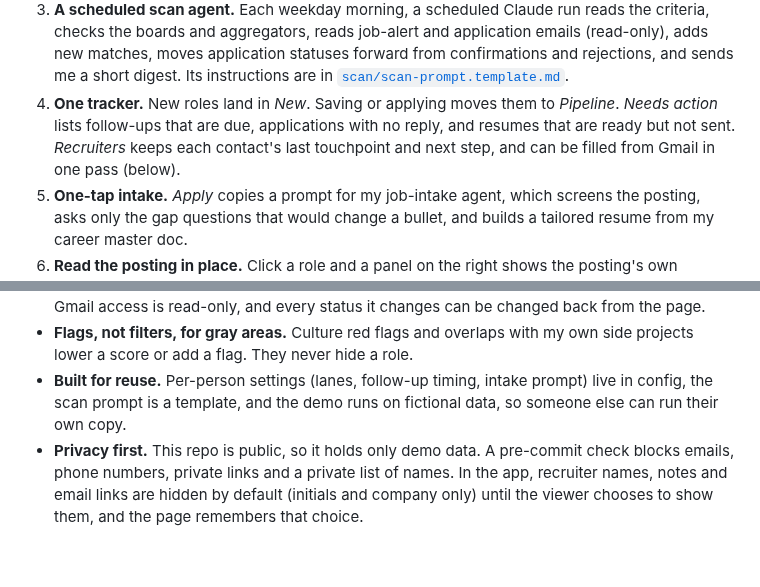
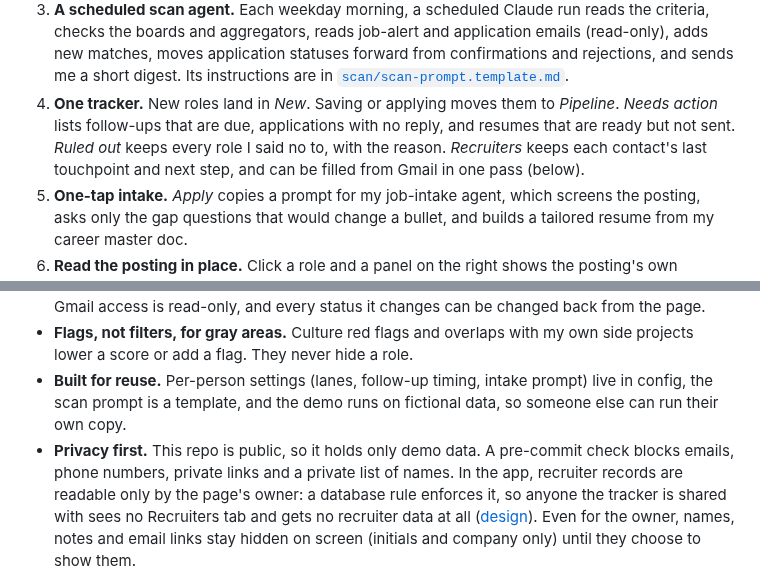
Before and after one commit to holroydchase-afk/Role-Radar, a Markdown page: README.md, 2 parts joined by grey strips. GitHub-like rendering; blank space fills up the shorter version.

```diff
--- a/README.md
+++ b/README.md
@@ -38,7 +38,7 @@ flowchart LR
 1. **Criteria as code.** Everything I'm looking for lives in one YAML file ([`criteria.yaml`](criteria.yaml)). It sets sector weights, title and location gates, comp floors, culture red flags, hard excludes, and how many roles from each sector can appear in one digest. I edit it on the Criteria tab, and the next scan follows it.
 2. **A transparent score.** Every role gets 0 to 100 from one formula, and each card shows how its score was reached (`45 sector + 35 experience + 10 comp = 90`). The rules live in [`src/scoring.js`](src/scoring.js) and are pinned down by tests, so the page, the tests and the scan's instructions agree.
 3. **A scheduled scan agent.** Each weekday morning, a scheduled Claude run reads the criteria, checks the boards and aggregators, reads job-alert and application emails (read-only), adds new matches, moves application statuses forward from confirmations and rejections, and sends me a short digest. Its instructions are in [`scan/scan-prompt.template.md`](scan/scan-prompt.template.md).
-4. **One tracker.** New roles land in *New*. Saving or applying moves them to *Pipeline*. *Needs action* lists follow-ups that are due, applications with no reply, and resumes that are ready but not sent. *Recruiters* keeps each contact's last touchpoint and next step, and can be filled from Gmail in one pass (below).
+4. **One tracker.** New roles land in *New*. Saving or applying moves them to *Pipeline*. *Needs action* lists follow-ups that are due, applications with no reply, and resumes that are ready but not sent. *Ruled out* keeps every role I said no to, with the reason. *Recruiters* keeps each contact's last touchpoint and next step, and can be filled from Gmail in one pass (below).
 5. **One-tap intake.** *Apply* copies a prompt for my job-intake agent, which screens the posting, asks only the gap questions that would change a bullet, and builds a tailored resume from my career master doc.
 6. **Read the posting in place.** Click a role and a panel on the right shows the posting's own description, word for word, loaded straight from the company's public Greenhouse, Ashby or Lever board. It costs no AI tokens and nothing is saved; roles from other sources get an *Open posting* link instead. On a phone it opens as a full-screen sheet. The logic lives in [`src/posting.js`](src/posting.js).
 
@@ -73,7 +89,7 @@ On first run, *Import from Gmail* reads your inbox through Claude's Gmail connec
 - **Read-only by default.** The scan never applies, never sends email and never contacts anyone. Gmail access is read-only, and every status it changes can be changed back from the page.
 - **Flags, not filters, for gray areas.** Culture red flags and overlaps with my own side projects lower a score or add a flag. They never hide a role.
 - **Built for reuse.** Per-person settings (lanes, follow-up timing, intake prompt) live in config, the scan prompt is a template, and the demo runs on fictional data, so someone else can run their own copy.
-- **Privacy first.** This repo is public, so it holds only demo data. A pre-commit check blocks emails, phone numbers, private links and a private list of names. In the app, recruiter names, notes and email links are hidden by default (initials and company only) until the viewer chooses to show them, and the page remembers that choice.
+- **Privacy first.** This repo is public, so it holds only demo data. A pre-commit check blocks emails, phone numbers, private links and a private list of names. In the app, recruiter records are readable only by the page's owner: a database rule enforces it, so anyone the tracker is shared with sees no Recruiters tab and gets no recruiter data at all ([design](docs/private-recruiters.md)). Even for the owner, names, notes and email links stay hidden on screen (initials and company only) until they choose to show them.
 
 ![Recruiters with details hidden: initials and company only](docs/screenshots/recruiters-hidden.png)
 
```
Also changed, not shown: other parts of README.md (+20 -0 lines), HANDOFF.md (+2 -1 lines), docs/screenshots/alerts.png (added), docs/screenshots/gmail-status.png (added), docs/screenshots/ruled-out.png (added), 1 other file.
